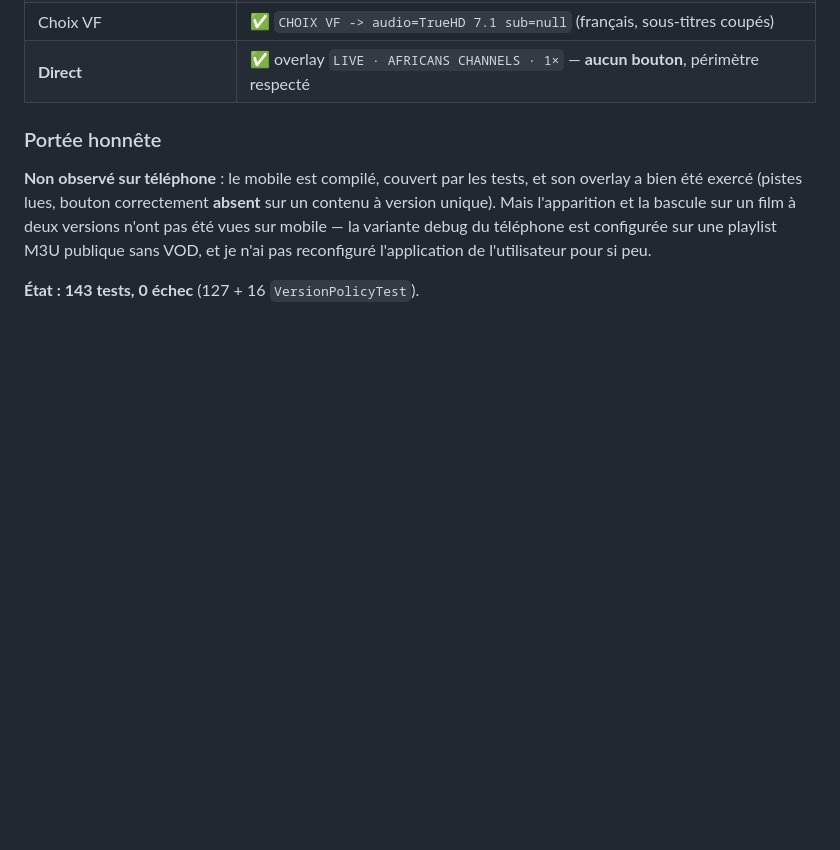
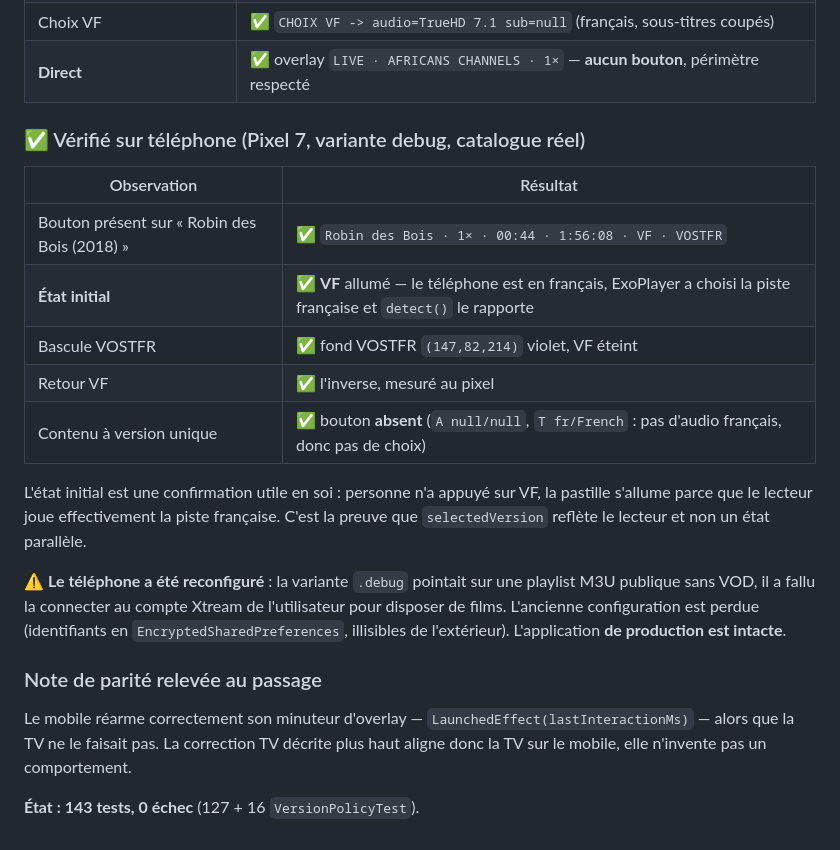
Before and after one commit to Vincgllmt/WorldOfCode, a Markdown page: cluster/iptv/CLAUDE.md, the part around the change. Rendered like a GitHub page; blank space fills up the shorter version.

Commit message:
docs(iptv): VF/VOSTFR verifie sur telephone
Le mobile n'avait ete que compile et couvert par les tests. Verifie sur Pixel 7
avec le catalogue reel, sur « Robin des Bois (2018) » — le film dont la piste
forcee n'est signalee que par son titre :

  - bouton present : Robin des Bois · 1x · VF · VOSTFR
  - etat initial VF allume sans qu'on ait touche a rien : le telephone est en
    francais, ExoPlayer joue la piste francaise et detect() le rapporte. C'est
    la preuve que selectedVersion reflete le lecteur, pas un etat parallele.
  - bascule mesuree au pixel dans les deux sens
  - bouton absent sur un contenu a version unique

Le telephone a du etre reconnecte au compte Xtream : la variante debug pointait
sur une playlist M3U publique sans VOD. L'ancienne configuration est perdue
(EncryptedSharedPreferences). L'application de production est intacte.

Note de parite : le mobile rearmait deja correctement son minuteur d'overlay
(LaunchedEffect(lastInteractionMs)). La correction TV du commit precedent aligne
donc la TV sur le mobile, elle n'invente pas un comportement.

Co-Authored-By: Claude Opus 5 <noreply@anthropic.com>

```diff
--- a/cluster/iptv/CLAUDE.md
+++ b/cluster/iptv/CLAUDE.md
@@ -2634,12 +2634,29 @@ n'existait pas (même erreur qu'au §24 : compter avant de conclure).
 | Choix VF | ✅ `CHOIX VF -> audio=TrueHD 7.1 sub=null` (français, sous-titres coupés) |
 | **Direct** | ✅ overlay `LIVE · AFRICANS CHANNELS · 1×` — **aucun bouton**, périmètre respecté |
 
-### Portée honnête
-
-**Non observé sur téléphone** : le mobile est compilé, couvert par les tests, et son
-overlay a bien été exercé (pistes lues, bouton correctement **absent** sur un contenu à
-version unique). Mais l'apparition et la bascule sur un film à deux versions n'ont pas été
-vues sur mobile — la variante debug du téléphone est configurée sur une playlist M3U
-publique sans VOD, et je n'ai pas reconfiguré l'application de l'utilisateur pour si peu.
+### ✅ Vérifié sur téléphone (Pixel 7, variante debug, catalogue réel)
+
+| Observation | Résultat |
+|---|---|
+| Bouton présent sur « Robin des Bois (2018) » | ✅ `Robin des Bois · 1× · 00:44 · 1:56:08 · VF · VOSTFR` |
+| **État initial** | ✅ **VF** allumé — le téléphone est en français, ExoPlayer a choisi la piste française et `detect()` le rapporte |
+| Bascule VOSTFR | ✅ fond VOSTFR `(147,82,214)` violet, VF éteint |
+| Retour VF | ✅ l'inverse, mesuré au pixel |
+| Contenu à version unique | ✅ bouton **absent** (`A null/null`, `T fr/French` : pas d'audio français, donc pas de choix) |
+
+L'état initial est une confirmation utile en soi : personne n'a appuyé sur VF, la pastille
+s'allume parce que le lecteur joue effectivement la piste française. C'est la preuve que
+`selectedVersion` reflète le lecteur et non un état parallèle.
+
+⚠️ **Le téléphone a été reconfiguré** : la variante `.debug` pointait sur une playlist M3U
+publique sans VOD, il a fallu la connecter au compte Xtream de l'utilisateur pour disposer
+de films. L'ancienne configuration est perdue (identifiants en `EncryptedSharedPreferences`,
+illisibles de l'extérieur). L'application **de production est intacte**.
+
+### Note de parité relevée au passage
+
+Le mobile réarme correctement son minuteur d'overlay — `LaunchedEffect(lastInteractionMs)`
+— alors que la TV ne le faisait pas. La correction TV décrite plus haut aligne donc la TV
+sur le mobile, elle n'invente pas un comportement.
 
 **État : 143 tests, 0 échec** (127 + 16 `VersionPolicyTest`).
```
